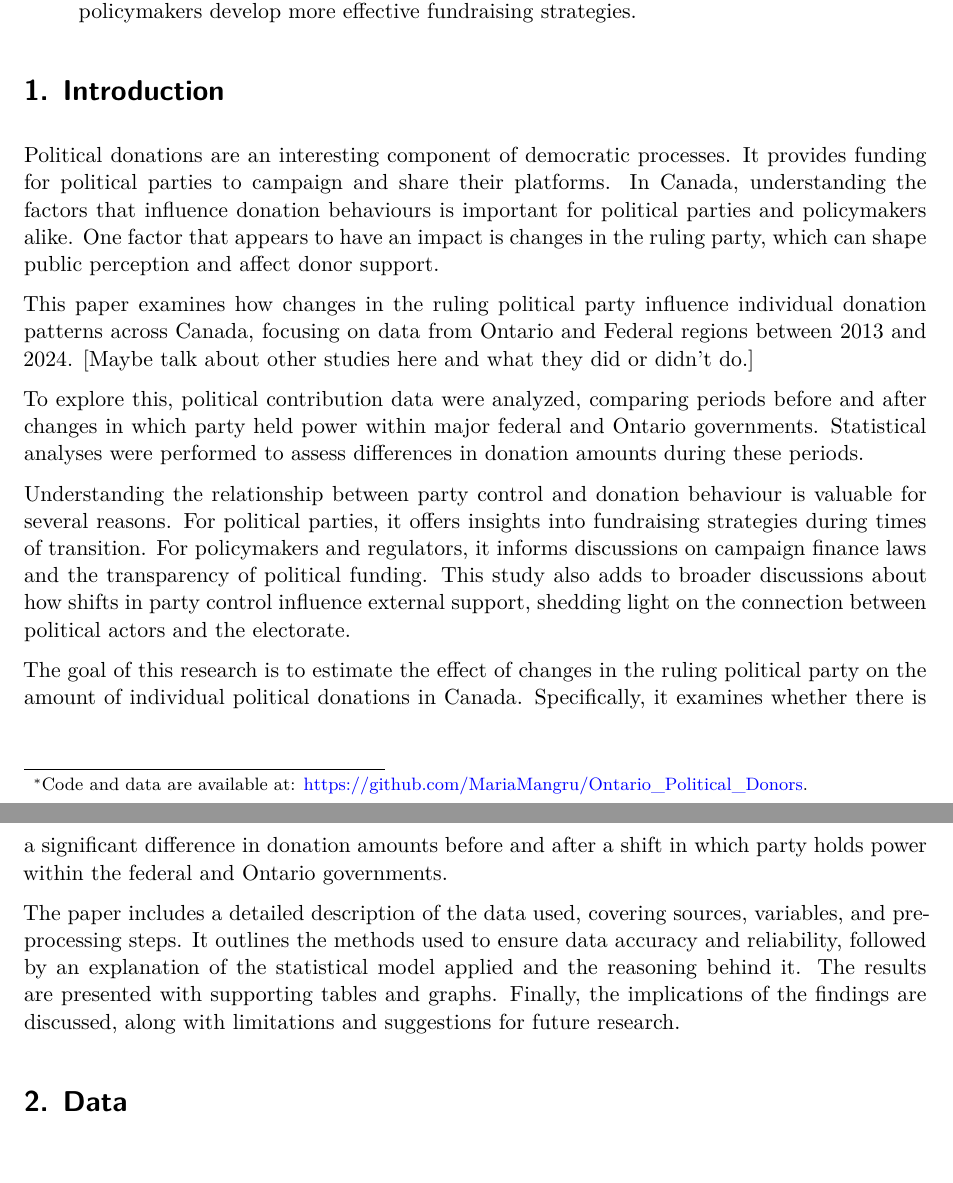
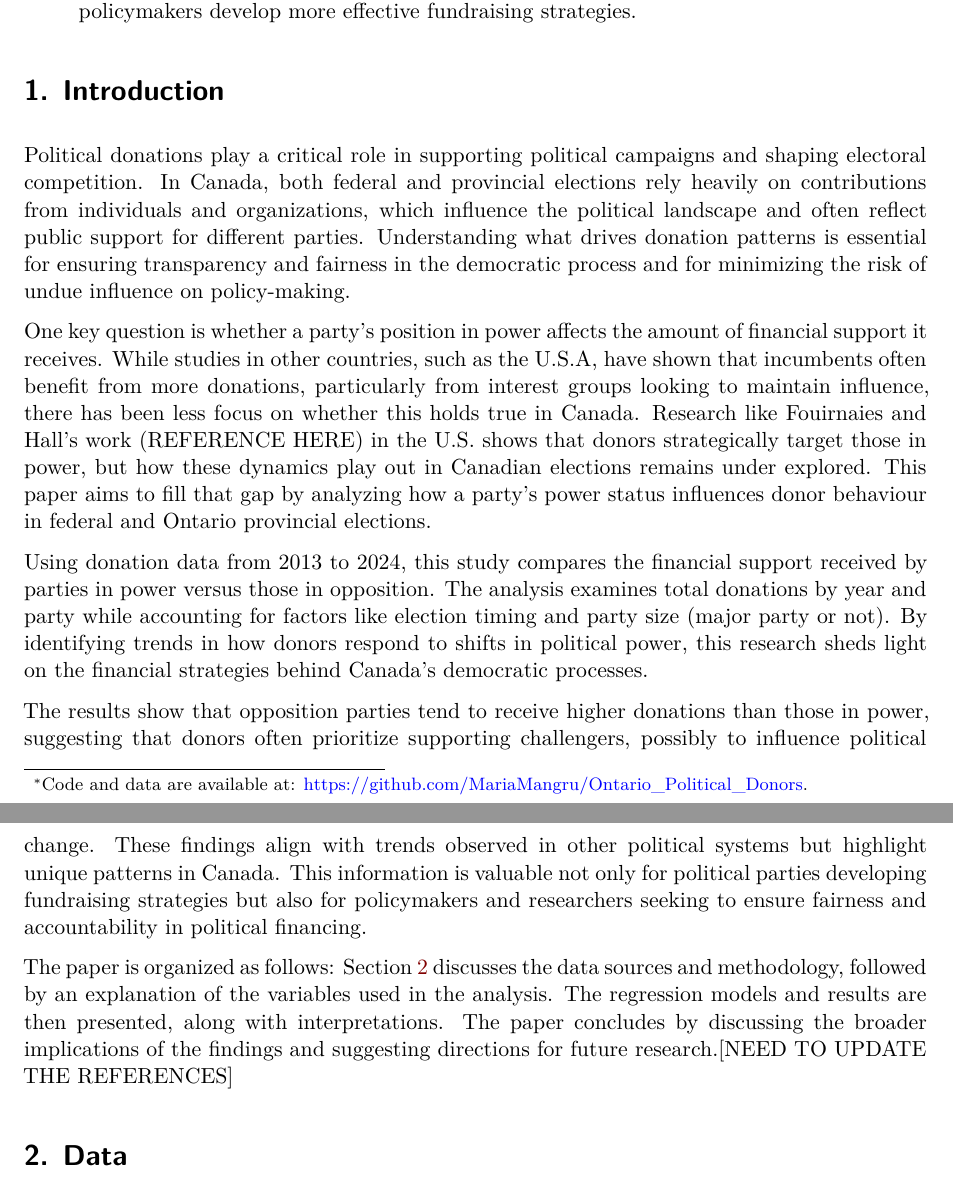
Before and after one commit to MariaMangru/Ontario_Political_Donors, a Quarto document (paper/paper.qmd): two parts of pages 1 and 2 of 6, joined at a grey line, cut so that both start at the same text. Rendered offline with R 4.5, knitr and Pandoc in place of Quarto, then LaTeX, with nearby package versions; some code elsewhere in the file could not run offline.

Commit message:
update introduction

```diff
--- a/paper/paper.qmd
+++ b/paper/paper.qmd
@@ -24,17 +24,15 @@ library(palmerpenguins)
 
 # Introduction
 
-Political donations are an interesting component of democratic processes. It provides funding for political parties to campaign and share their platforms. In Canada, understanding the factors that influence donation behaviours is important for political parties and policymakers alike. One factor that appears to have an impact is changes in the ruling party, which can shape public perception and affect donor support.
+Political donations play a critical role in supporting political campaigns and shaping electoral competition. In Canada, both federal and provincial elections rely heavily on contributions from individuals and organizations, which influence the political landscape and often reflect public support for different parties. Understanding what drives donation patterns is essential for ensuring transparency and fairness in the democratic process and for minimizing the risk of undue influence on policy-making.
 
-This paper examines how changes in the ruling political party influence individual donation patterns across Canada, focusing on data from Ontario and Federal regions between 2013 and 2024. [Maybe talk about other studies here and what they did or didn't do.]
+One key question is whether a party’s position in power affects the amount of financial support it receives. While studies in other countries, such as the U.S.A, have shown that incumbents often benefit from more donations, particularly from interest groups looking to maintain influence, there has been less focus on whether this holds true in Canada. Research like Fouirnaies and Hall’s work (REFERENCE HERE) in the U.S. shows that donors strategically target those in power, but how these dynamics play out in Canadian elections remains under explored. This paper aims to fill that gap by analyzing how a party's power status influences donor behaviour in federal and Ontario provincial elections.
 
-To explore this, political contribution data were analyzed, comparing periods before and after changes in which party held power within major federal and Ontario governments. Statistical analyses were performed to assess differences in donation amounts during these periods.
+Using donation data from 2013 to 2024, this study compares the financial support received by parties in power versus those in opposition. The analysis examines total donations by year and party while accounting for factors like election timing and party size (major party or not). By identifying trends in how donors respond to shifts in political power, this research sheds light on the financial strategies behind Canada’s democratic processes.
 
-Understanding the relationship between party control and donation behaviour is valuable for several reasons. For political parties, it offers insights into fundraising strategies during times of transition. For policymakers and regulators, it informs discussions on campaign finance laws and the transparency of political funding. This study also adds to broader discussions about how shifts in party control influence external support, shedding light on the connection between political actors and the electorate.
+The results show that opposition parties tend to receive higher donations than those in power, suggesting that donors often prioritize supporting challengers, possibly to influence political change. These findings align with trends observed in other political systems but highlight unique patterns in Canada. This information is valuable not only for political parties developing fundraising strategies but also for policymakers and researchers seeking to ensure fairness and accountability in political financing.
 
-The goal of this research is to estimate the effect of changes in the ruling political party on the amount of individual political donations in Canada. Specifically, it examines whether there is a significant difference in donation amounts before and after a shift in which party holds power within the federal and Ontario governments.
-
-The paper includes a detailed description of the data used, covering sources, variables, and preprocessing steps. It outlines the methods used to ensure data accuracy and reliability, followed by an explanation of the statistical model applied and the reasoning behind it. The results are presented with supporting tables and graphs. Finally, the implications of the findings are discussed, along with limitations and suggestions for future research.
+The paper is organized as follows: Section \ref{sec-data} discusses the data sources and methodology, followed by an explanation of the variables used in the analysis. The regression models and results are then presented, along with interpretations. The paper concludes by discussing the broader implications of the findings and suggesting directions for future research.[NEED TO UPDATE THE REFERENCES]
 
 
 
```
